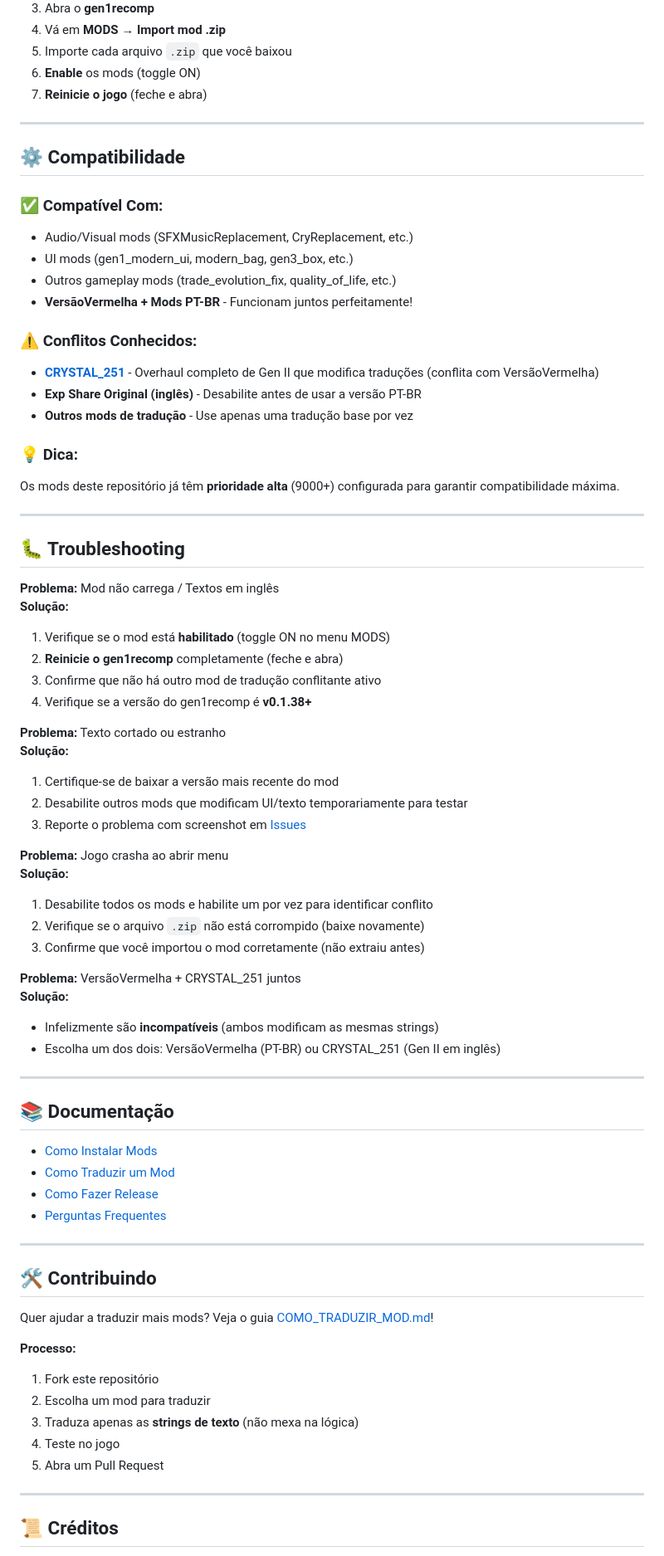
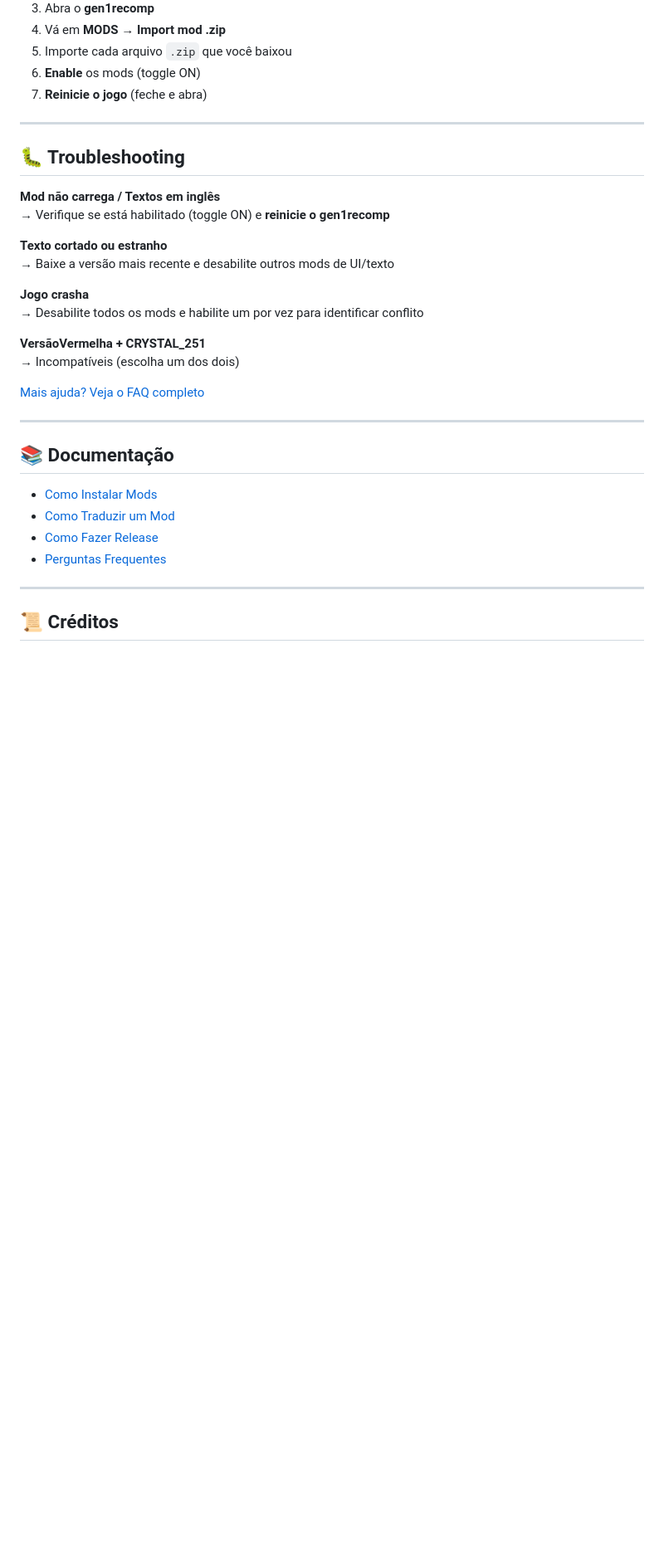
Before and after one commit to raphabarreto/pokered-ptbr, a Markdown page: README.md, the part around the change. Shown at 83% size. Drawn GitHub-style; blank space fills up the shorter version.

Commit message:
docs: README ultra minimalista
• Removido seções de compatibilidade e contribuição
• Troubleshooting super resumido
• Links para docs detalhadas mantidos
• ~50 linhas totais

```diff
--- a/README.md
+++ b/README.md
@@ -52,49 +52,21 @@ Running Shoes • Repel Reuse • Quality of Life • Wilds of Kanto • Modern
 
 ---
 
-## ⚙️ Compatibilidade
-
-### ✅ Compatível Com:
-- Audio/Visual mods (SFXMusicReplacement, CryReplacement, etc.)
-- UI mods (gen1_modern_ui, modern_bag, gen3_box, etc.)
-- Outros gameplay mods (trade_evolution_fix, quality_of_life, etc.)
-- **VersãoVermelha + Mods PT-BR** - Funcionam juntos perfeitamente!
-
-### ⚠️ Conflitos Conhecidos:
-- **[CRYSTAL_251](https://github.com/Deftones565/gen1recomp-mod-crystal-251)** - Overhaul completo de Gen II que modifica traduções (conflita com VersãoVermelha)
-- **Exp Share Original (inglês)** - Desabilite antes de usar a versão PT-BR
-- **Outros mods de tradução** - Use apenas uma tradução base por vez
-
-### 💡 Dica:
-Os mods deste repositório já têm **prioridade alta** (9000+) configurada para garantir compatibilidade máxima.
-
----
-
 ## 🐛 Troubleshooting
 
-**Problema:** Mod não carrega / Textos em inglês
-**Solução:**
-1. Verifique se o mod está **habilitado** (toggle ON no menu MODS)
-2. **Reinicie o gen1recomp** completamente (feche e abra)
-3. Confirme que não há outro mod de tradução conflitante ativo
-4. Verifique se a versão do gen1recomp é **v0.1.38+**
+**Mod não carrega / Textos em inglês**
+→ Verifique se está habilitado (toggle ON) e **reinicie o gen1recomp**
 
-**Problema:** Texto cortado ou estranho
-**Solução:**
-1. Certifique-se de baixar a versão mais recente do mod
-2. Desabilite outros mods que modificam UI/texto temporariamente para testar
-3. Reporte o problema com screenshot em [Issues](../../issues)
+**Texto cortado ou estranho**
+→ Baixe a versão mais recente e desabilite outros mods de UI/texto
 
-**Problema:** Jogo crasha ao abrir menu
-**Solução:**
-1. Desabilite todos os mods e habilite um por vez para identificar conflito
-2. Verifique se o arquivo `.zip` não está corrompido (baixe novamente)
-3. Confirme que você importou o mod corretamente (não extraiu antes)
+**Jogo crasha**
+→ Desabilite todos os mods e habilite um por vez para identificar conflito
 
-**Problema:** VersãoVermelha + CRYSTAL_251 juntos
-**Solução:**
-- Infelizmente são **incompatíveis** (ambos modificam as mesmas strings)
-- Escolha um dos dois: VersãoVermelha (PT-BR) ou CRYSTAL_251 (Gen II em inglês)
+**VersãoVermelha + CRYSTAL_251**
+→ Incompatíveis (escolha um dos dois)
+
+[Mais ajuda? Veja o FAQ completo](docs/FAQ.md)
 
 ---
 
@@ -104,19 +76,6 @@ Os mods deste repositório já têm **prioridade alta** (9000+) configurada para
 - [Como Traduzir um Mod](docs/COMO_TRADUZIR_MOD.md)
 - [Como Fazer Release](COMO_FAZER_RELEASE.md)
 - [Perguntas Frequentes](docs/FAQ.md)
-
----
-
-## 🛠️ Contribuindo
-
-Quer ajudar a traduzir mais mods? Veja o guia [COMO_TRADUZIR_MOD.md](docs/COMO_TRADUZIR_MOD.md)!
-
-**Processo:**
-1. Fork este repositório
-2. Escolha um mod para traduzir
-3. Traduza apenas as **strings de texto** (não mexa na lógica)
-4. Teste no jogo
-5. Abra um Pull Request
 
 ---
 
```
